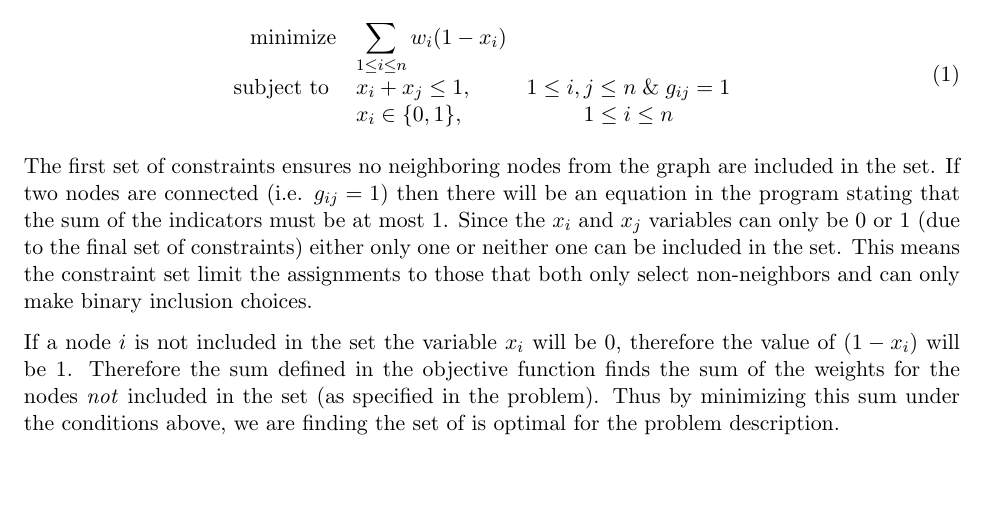
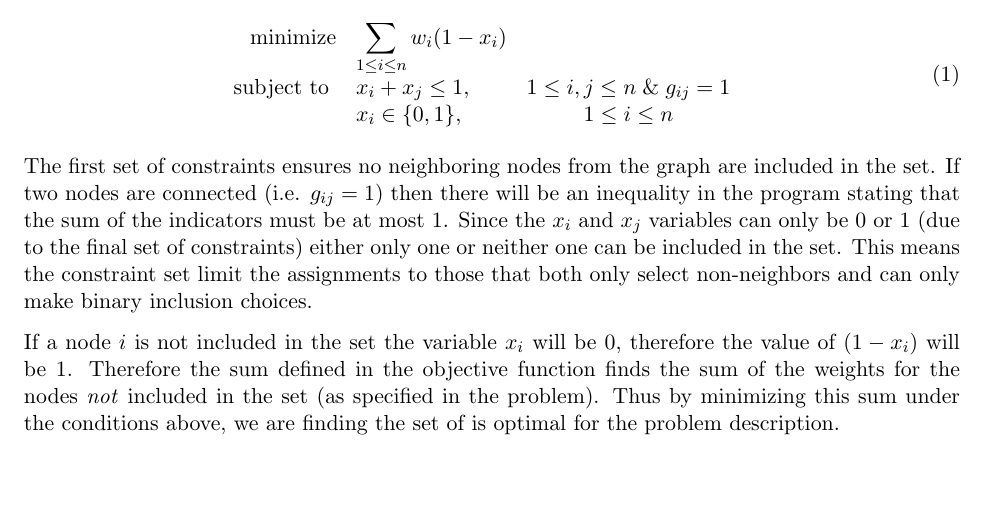
Before and after one commit to deblasiolab/CS4364-Documents, a LaTeX problem sheet (ExampleSolution.tex): part of page 2 of 2, cut so that both start at the same text. Compiled offline with pdfLaTeX.

Commit message:
code cleanup

```diff
--- a/ExampleSolution.tex
+++ b/ExampleSolution.tex
@@ -72,7 +72,7 @@ Assume there are $n$ nodes in the graph,}
 \end{equation}
 
 The first set of constraints ensures no neighboring nodes from the graph are included in the set.
-If two nodes are connected (i.e. $g_{ij} = 1$) then there will be an equation in the program stating that the sum of the indicators must be at most 1.
+If two nodes are connected (i.e. $g_{ij} = 1$) then there will be an inequality in the program stating that the sum of the indicators must be at most 1.
 Since the $x_i$ and $x_j$ variables can only be 0 or 1 (due to the final set of constraints) either only one or neither one can be included in the set.
 This means the constraint set limit the assignments to those that both only select non-neighbors and can only make binary inclusion choices.
 
```
Also changed, not shown: ExampleSolution.pdf.
